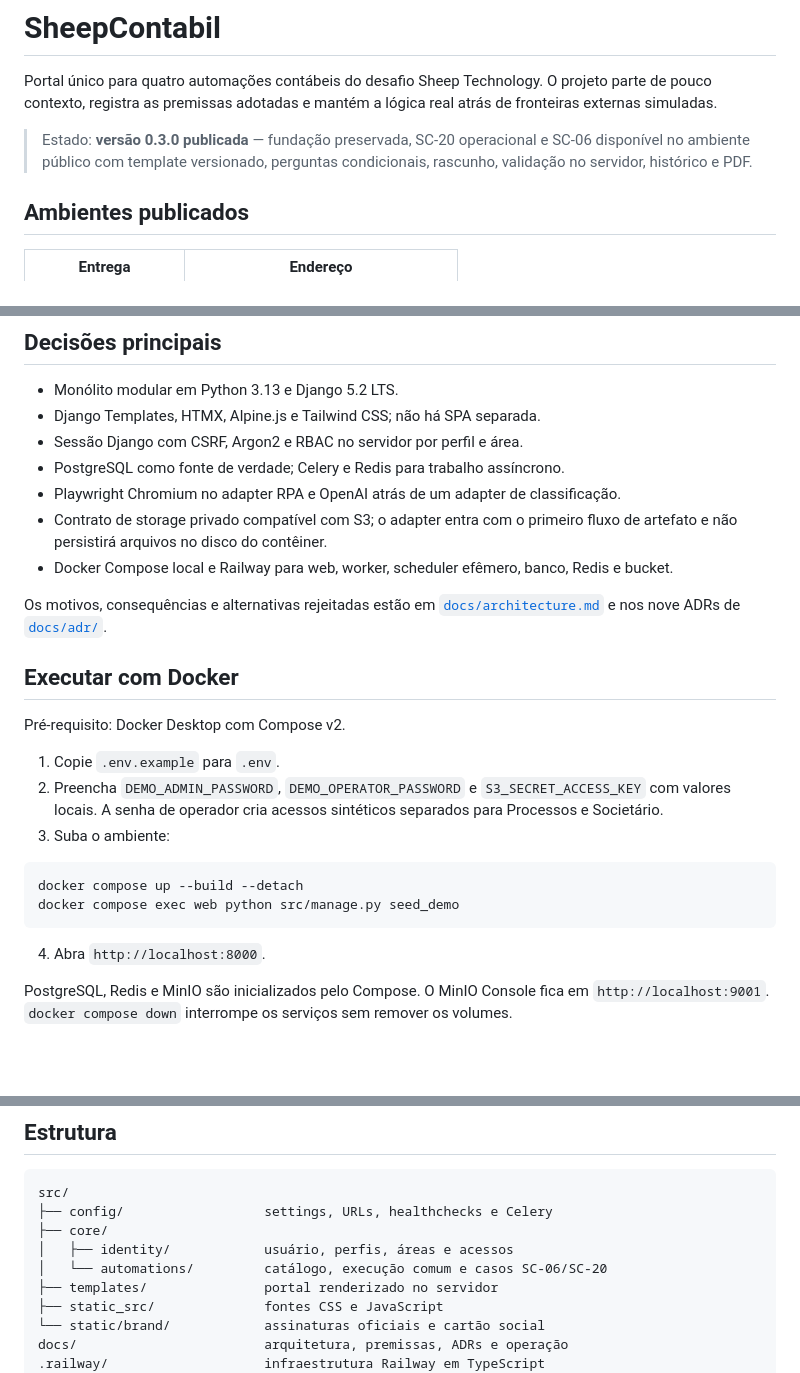
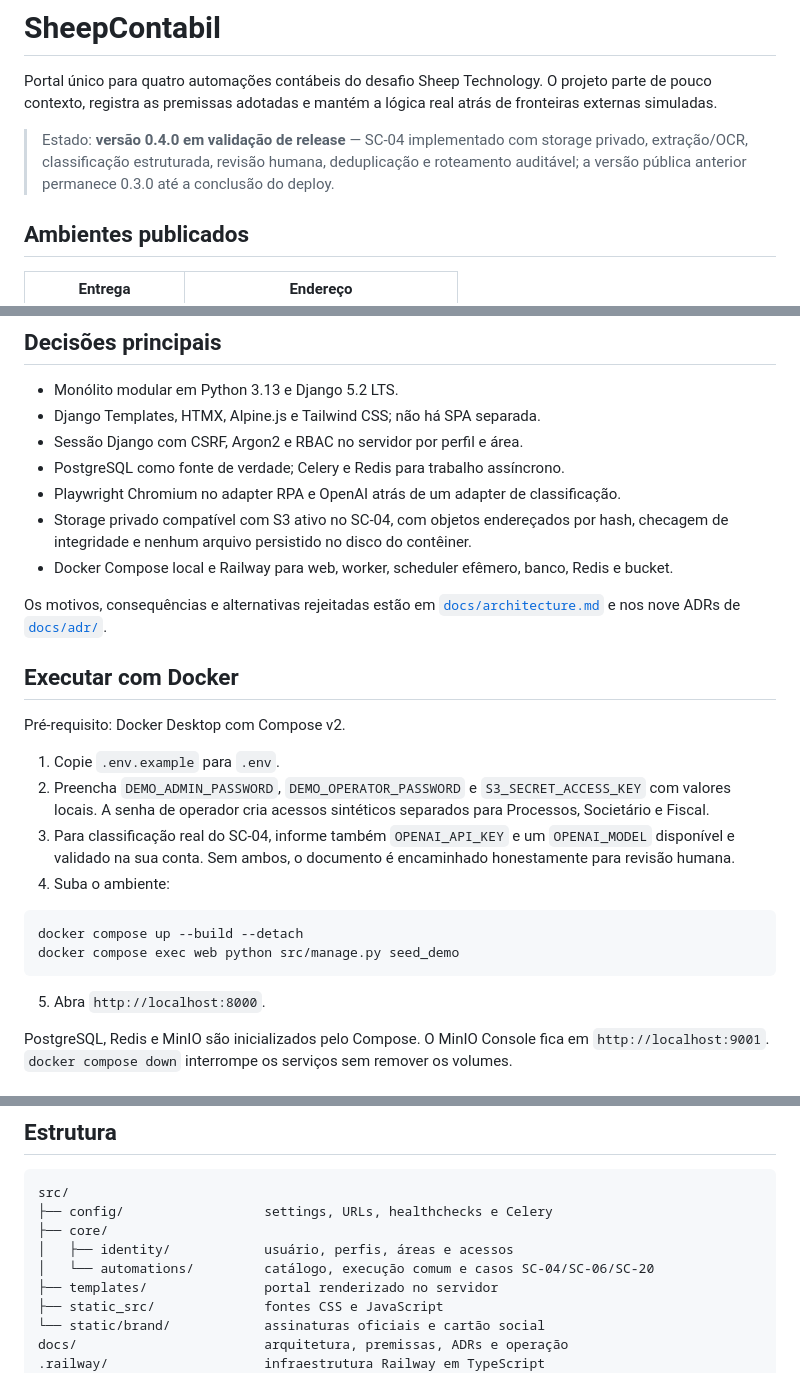
Before and after one commit to Guilherme-Justo/SheepContabil, a Markdown page: README.md, 3 parts joined by grey strips. Rendered like a GitHub page; blank space fills up the shorter version.

````diff
--- a/README.md
+++ b/README.md
@@ -2,7 +2,7 @@
 
 Portal único para quatro automações contábeis do desafio Sheep Technology. O projeto parte de pouco contexto, registra as premissas adotadas e mantém a lógica real atrás de fronteiras externas simuladas.
 
-> Estado: **versão 0.3.0 publicada** — fundação preservada, SC-20 operacional e SC-06 disponível no ambiente público com template versionado, perguntas condicionais, rascunho, validação no servidor, histórico e PDF.
+> Estado: **versão 0.4.0 em validação de release** — SC-04 implementado com storage privado, extração/OCR, classificação estruturada, revisão humana, deduplicação e roteamento auditável; a versão pública anterior permanece 0.3.0 até a conclusão do deploy.
 
 ## Ambientes publicados
 
@@ -32,7 +32,7 @@ A seleção cobre as três naturezas do catálogo e combina dois processos de co
 - Sessão Django com CSRF, Argon2 e RBAC no servidor por perfil e área.
 - PostgreSQL como fonte de verdade; Celery e Redis para trabalho assíncrono.
 - Playwright Chromium no adapter RPA e OpenAI atrás de um adapter de classificação.
-- Contrato de storage privado compatível com S3; o adapter entra com o primeiro fluxo de artefato e não persistirá arquivos no disco do contêiner.
+- Storage privado compatível com S3 ativo no SC-04, com objetos endereçados por hash, checagem de integridade e nenhum arquivo persistido no disco do contêiner.
 - Docker Compose local e Railway para web, worker, scheduler efêmero, banco, Redis e bucket.
 
 Os motivos, consequências e alternativas rejeitadas estão em [`docs/architecture.md`](docs/architecture.md) e nos nove ADRs de [`docs/adr/`](docs/adr/).
@@ -42,15 +42,16 @@ Os motivos, consequências e alternativas rejeitadas estão em [`docs/architectu
 Pré-requisito: Docker Desktop com Compose v2.
 
 1. Copie `.env.example` para `.env`.
-2. Preencha `DEMO_ADMIN_PASSWORD`, `DEMO_OPERATOR_PASSWORD` e `S3_SECRET_ACCESS_KEY` com valores locais. A senha de operador cria acessos sintéticos separados para Processos e Societário.
-3. Suba o ambiente:
+2. Preencha `DEMO_ADMIN_PASSWORD`, `DEMO_OPERATOR_PASSWORD` e `S3_SECRET_ACCESS_KEY` com valores locais. A senha de operador cria acessos sintéticos separados para Processos, Societário e Fiscal.
+3. Para classificação real do SC-04, informe também `OPENAI_API_KEY` e um `OPENAI_MODEL` disponível e validado na sua conta. Sem ambos, o documento é encaminhado honestamente para revisão humana.
+4. Suba o ambiente:
 
 ```powershell
 docker compose up --build --detach
 docker compose exec web python src/manage.py seed_demo
 ```
 
-4. Abra `http://localhost:8000`.
+5. Abra `http://localhost:8000`.
 
 PostgreSQL, Redis e MinIO são inicializados pelo Compose. O MinIO Console fica em `http://localhost:9001`. `docker compose down` interrompe os serviços sem remover os volumes.
 
@@ -92,7 +93,7 @@ src/
 ├── config/                  settings, URLs, healthchecks e Celery
 ├── core/
 │   ├── identity/            usuário, perfis, áreas e acessos
-│   └── automations/         catálogo, execução comum e casos SC-06/SC-20
+│   └── automations/         catálogo, execução comum e casos SC-04/SC-06/SC-20
 ├── templates/               portal renderizado no servidor
 ├── static_src/              fontes CSS e JavaScript
 └── static/brand/            assinaturas oficiais e cartão social
````
Also changed, not shown: other parts of README.md (+1 -0 lines), docs/day-4.md (added, +150 -0 lines), docs/deployment.md (+12 -8 lines).
